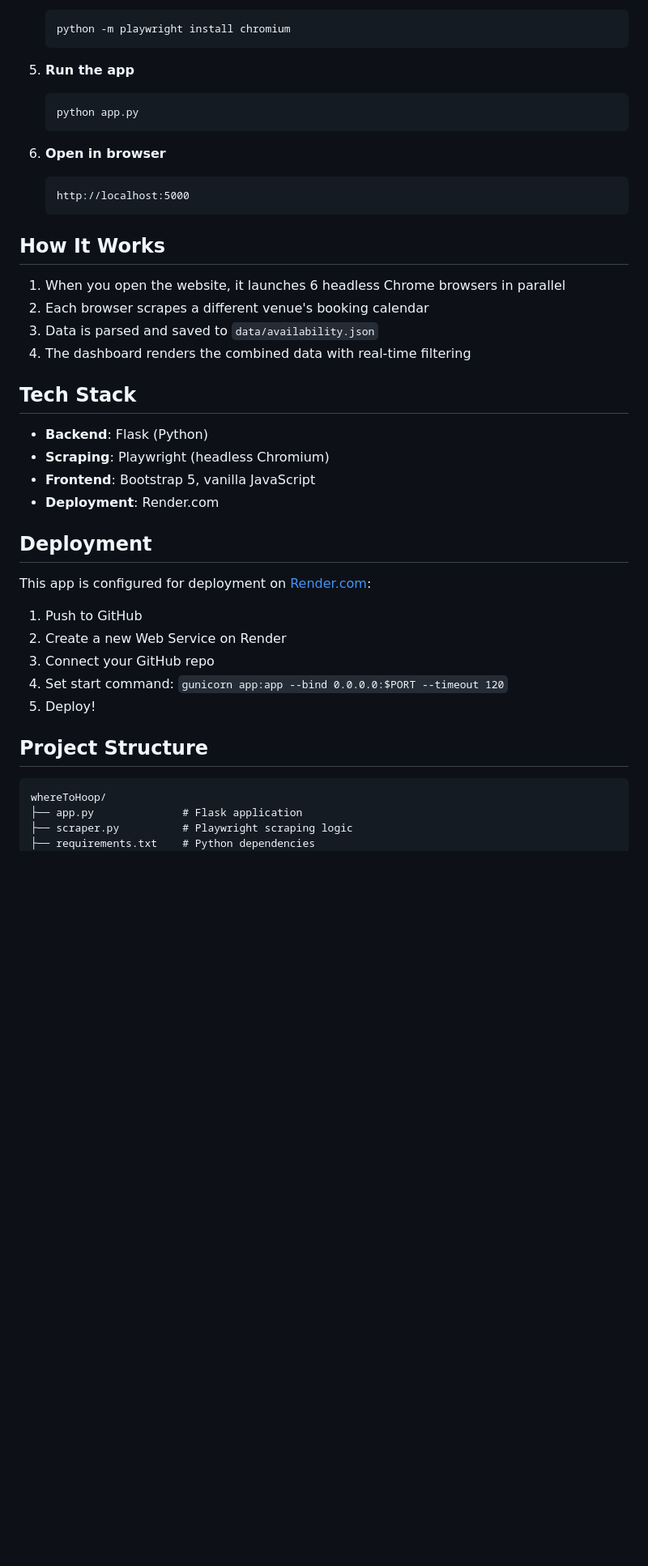
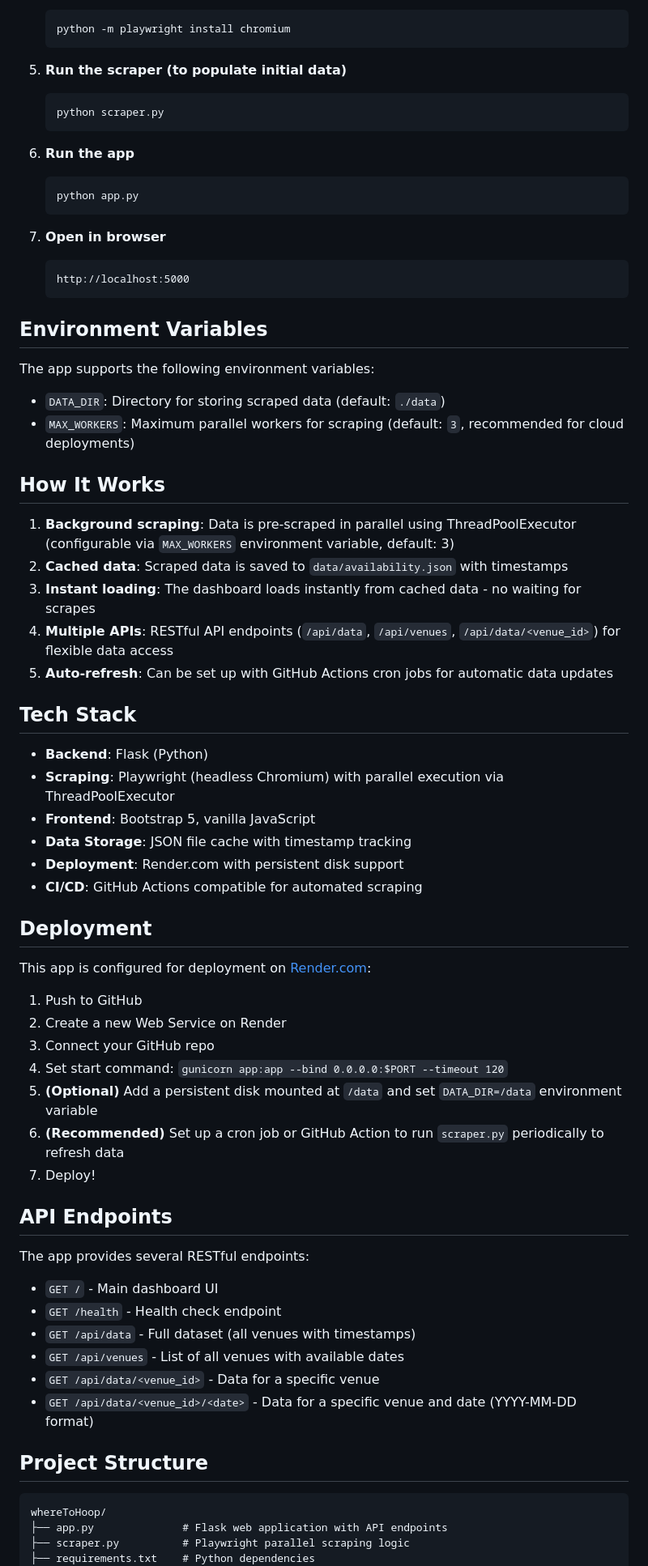
Before and after one commit to Faragafan/WhereToHoop, a Markdown page: README.md, the part around one of its changes. Shown at 81% size. Rendered like a GitHub page; blank space fills up the shorter version.

Commit message:
Update README with latest architecture and features

````diff
--- a/README.md
+++ b/README.md
@@ -71,29 +74,44 @@ The dashboard shows:
    python -m playwright install chromium
    ```
 
-5. **Run the app**
+5. **Run the scraper (to populate initial data)**
+   ```bash
+   python scraper.py
+   ```
+
+6. **Run the app**
    ```bash
    python app.py
    ```
 
-6. **Open in browser**
+7. **Open in browser**
    ```
    http://localhost:5000
    ```
 
+## Environment Variables
+
+The app supports the following environment variables:
+
+- `DATA_DIR`: Directory for storing scraped data (default: `./data`)
+- `MAX_WORKERS`: Maximum parallel workers for scraping (default: `3`, recommended for cloud deployments)
+
 ## How It Works
 
-1. When you open the website, it launches 6 headless Chrome browsers in parallel
-2. Each browser scrapes a different venue's booking calendar
-3. Data is parsed and saved to `data/availability.json`
-4. The dashboard renders the combined data with real-time filtering
+1. **Background scraping**: Data is pre-scraped in parallel using ThreadPoolExecutor (configurable via `MAX_WORKERS` environment variable, default: 3)
+2. **Cached data**: Scraped data is saved to `data/availability.json` with timestamps
+3. **Instant loading**: The dashboard loads instantly from cached data - no waiting for scrapes
+4. **Multiple APIs**: RESTful API endpoints (`/api/data`, `/api/venues`, `/api/data/<venue_id>`) for flexible data access
+5. **Auto-refresh**: Can be set up with GitHub Actions cron jobs for automatic data updates
 
 ## Tech Stack
 
 - **Backend**: Flask (Python)
-- **Scraping**: Playwright (headless Chromium)
+- **Scraping**: Playwright (headless Chromium) with parallel execution via ThreadPoolExecutor
 - **Frontend**: Bootstrap 5, vanilla JavaScript
-- **Deployment**: Render.com
+- **Data Storage**: JSON file cache with timestamp tracking
+- **Deployment**: Render.com with persistent disk support
+- **CI/CD**: GitHub Actions compatible for automated scraping
 
 ## Deployment
 
@@ -103,13 +121,26 @@ This app is configured for deployment on [Render.com](https://render.com):
 2. Create a new Web Service on Render
 3. Connect your GitHub repo
 4. Set start command: `gunicorn app:app --bind 0.0.0.0:$PORT --timeout 120`
-5. Deploy!
+5. **(Optional)** Add a persistent disk mounted at `/data` and set `DATA_DIR=/data` environment variable
+6. **(Recommended)** Set up a cron job or GitHub Action to run `scraper.py` periodically to refresh data
+7. Deploy!
+
+## API Endpoints
+
+The app provides several RESTful endpoints:
+
+- `GET /` - Main dashboard UI
+- `GET /health` - Health check endpoint
+- `GET /api/data` - Full dataset (all venues with timestamps)
+- `GET /api/venues` - List of all venues with available dates
+- `GET /api/data/<venue_id>` - Data for a specific venue
+- `GET /api/data/<venue_id>/<date>` - Data for a specific venue and date (YYYY-MM-DD format)
 
 ## Project Structure
 
 ```
 whereToHoop/
-├── app.py              # Flask application
-├── scraper.py          # Playwright scraping logic
+├── app.py              # Flask web application with API endpoints
+├── scraper.py          # Playwright parallel scraping logic
 ├── requirements.txt    # Python dependencies
 ├── Procfile            # Deployment config
````
Also changed, not shown: other parts of README.md (+25 -2 lines).
